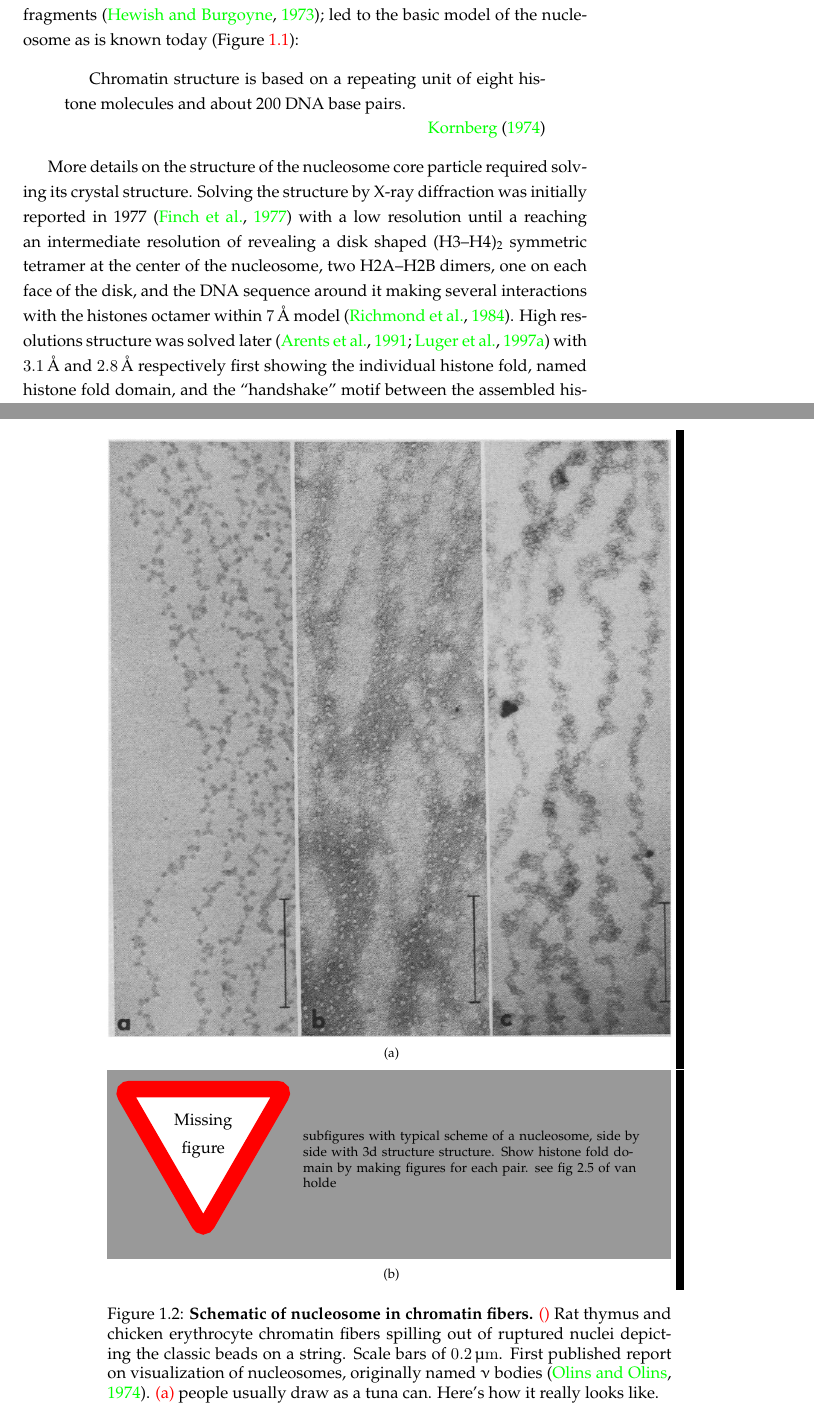
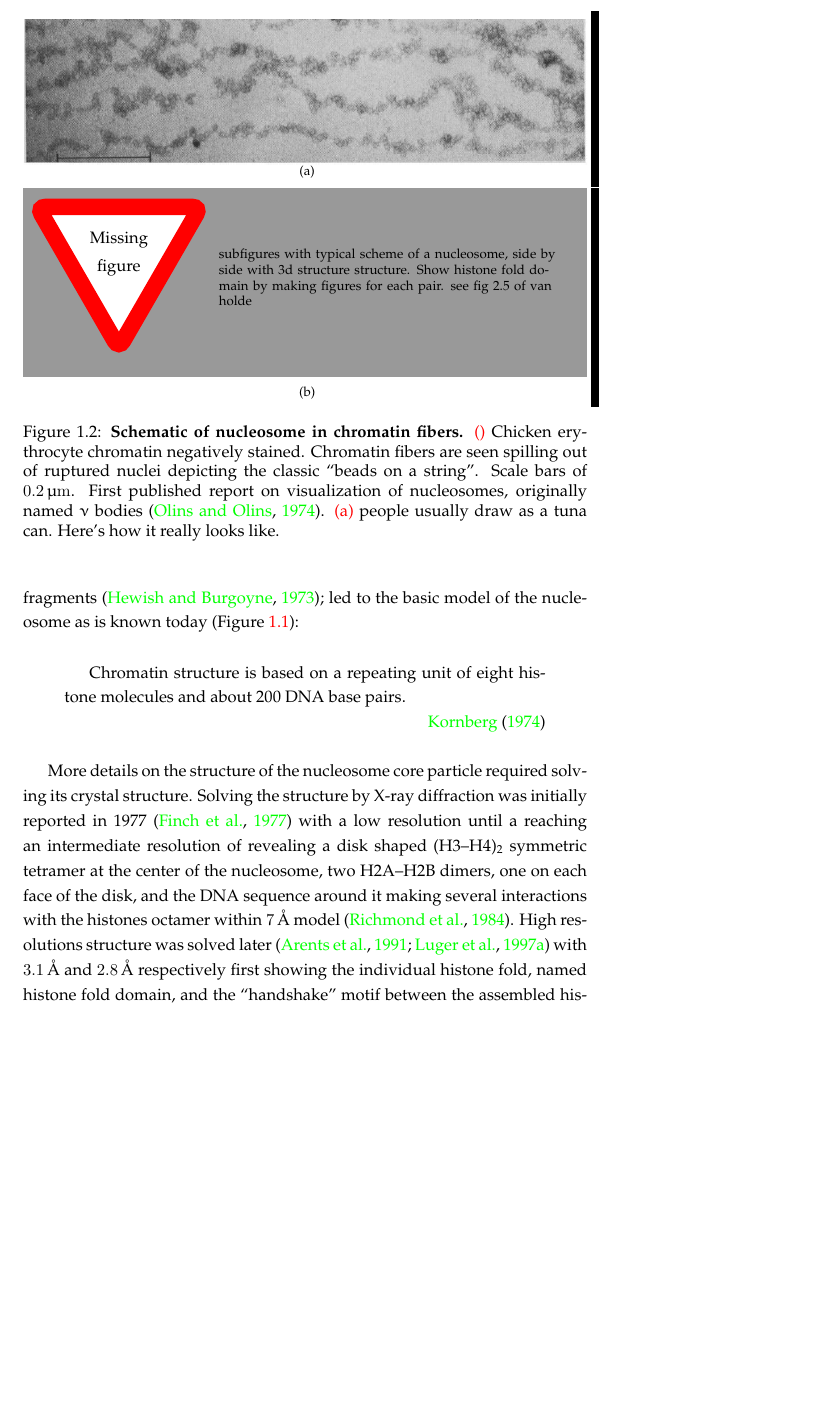
Before and after one commit to carandraug/phd-thesis, a LaTeX thesis (thesis.tex, which reads intro/intro.tex): two parts of pages 15 and 16 of 108 before the commit and part of page 15 of 108 after it, the two joined at a grey line, cut so that both start at the same text, the shorter picture padded with empty space. Compiled offline with pdfLaTeX; a LaTeX package or settings file that is missing is left out.

Commit message:
intro: crop figure of beads on string nicely

```diff
--- a/intro/intro.tex
+++ b/intro/intro.tex
@@ -135,10 +135,15 @@
     \begin{figure}
       \centering
       \subbottom[]{%
-        %% a) rat thymus positive staining, b) rat thymus negative staining,
-        %% c) chicken erythrocyte positive staining.
-        %% Maybe we should include only one of this pictures.
-        \includegraphics[width=\textwidth]%
+        %% The original image has 3 panels:
+        %%    a) rat thymus positive staining;
+        %%    b) rat thymus negative staining;
+        %%    c) chicken erythrocyte positive staining.
+        %% We don't need to show all of them, so we show only c) because
+        %% it's the nicest looking one.  We crop the other two panels out
+        %% and a bit more too to remove the "C".  We turn it 90 degrees
+        %% to save space too.
+        \includegraphics[trim=24cm 0 0 0, clip=true, angle=-90, width=\textwidth]%
         {"intro/figures/beads-on-a-string"}
         \label{fig:intro:beads-on-a-string}
       }
@@ -149,10 +154,10 @@
         \label{fig:intro:chromatin-model-1975}
       }
       \captionIntro{Schematic of nucleosome in chromatin fibers.}%
-                   {\subcaptionref{fig:intro:beads-on-a-string} Rat thymus
-                    and chicken erythrocyte chromatin fibers
-                    spilling out of ruptured nuclei depicting the
-                    classic beads on a string.
+                   {\subcaptionref{fig:intro:beads-on-a-string} Chicken
+                    erythrocyte chromatin negatively stained.
+                    Chromatin fibers are seen spilling out of ruptured
+                    nuclei depicting the classic ``beads on a string''.
                     Scale bars of \SI{0.2}{\micro\meter}.
                     First published report on
                     visualization of nucleosomes, originally named
```
